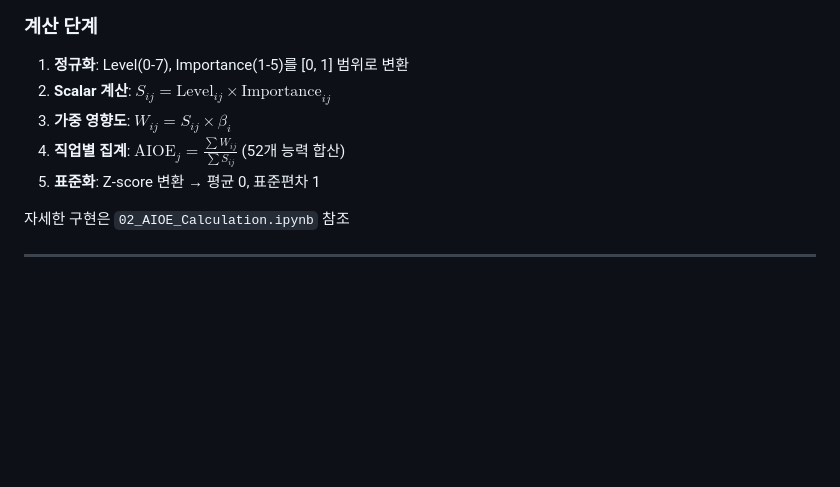
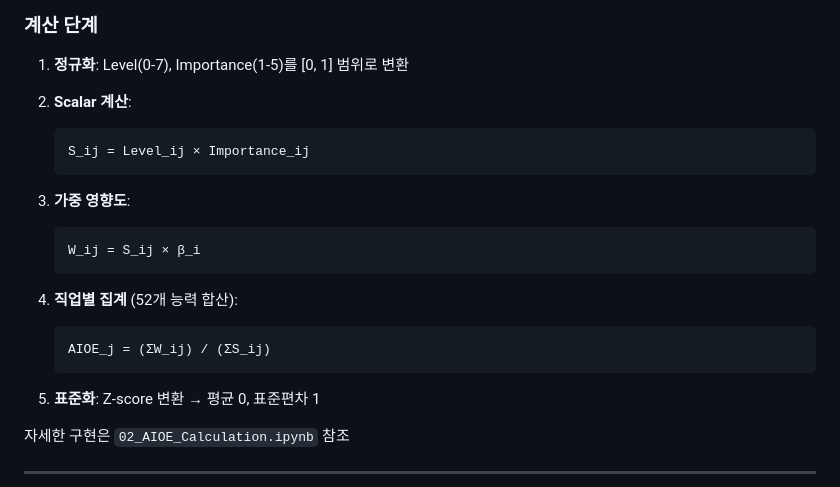
Before and after one commit to oel05/aioe-analysis, a Markdown page: README.md, the part around the change. Drawn GitHub-style; blank space fills up the shorter version.

Commit message:
Fix formula rendering in calculation steps
- Replace inline LaTeX formulas with plain text code blocks
- GitHub Markdown doesn't support inline math ($...$)
- Add blank lines around code blocks for proper Markdown formatting
- Specify 'text' language for code blocks
- Use × and Σ symbols for better readability

Now calculation steps will render correctly on GitHub

🤖 Generated with [Claude Code](https://claude.com/claude-code)

Co-Authored-By: Claude <noreply@anthropic.com>

````diff
--- a/README.md
+++ b/README.md
@@ -95,9 +95,25 @@ $$
 ### 계산 단계
 
 1. **정규화**: Level(0-7), Importance(1-5)를 [0, 1] 범위로 변환
-2. **Scalar 계산**: $S_{ij} = \text{Level}_{ij} \times \text{Importance}_{ij}$
-3. **가중 영향도**: $W_{ij} = S_{ij} \times \beta_i$
-4. **직업별 집계**: $\text{AIOE}_j = \frac{\sum W_{ij}}{\sum S_{ij}}$ (52개 능력 합산)
+
+2. **Scalar 계산**:
+
+   ```text
+   S_ij = Level_ij × Importance_ij
+   ```
+
+3. **가중 영향도**:
+
+   ```text
+   W_ij = S_ij × β_i
+   ```
+
+4. **직업별 집계** (52개 능력 합산):
+
+   ```text
+   AIOE_j = (ΣW_ij) / (ΣS_ij)
+   ```
+
 5. **표준화**: Z-score 변환 → 평균 0, 표준편차 1
 
 자세한 구현은 `02_AIOE_Calculation.ipynb` 참조
````
